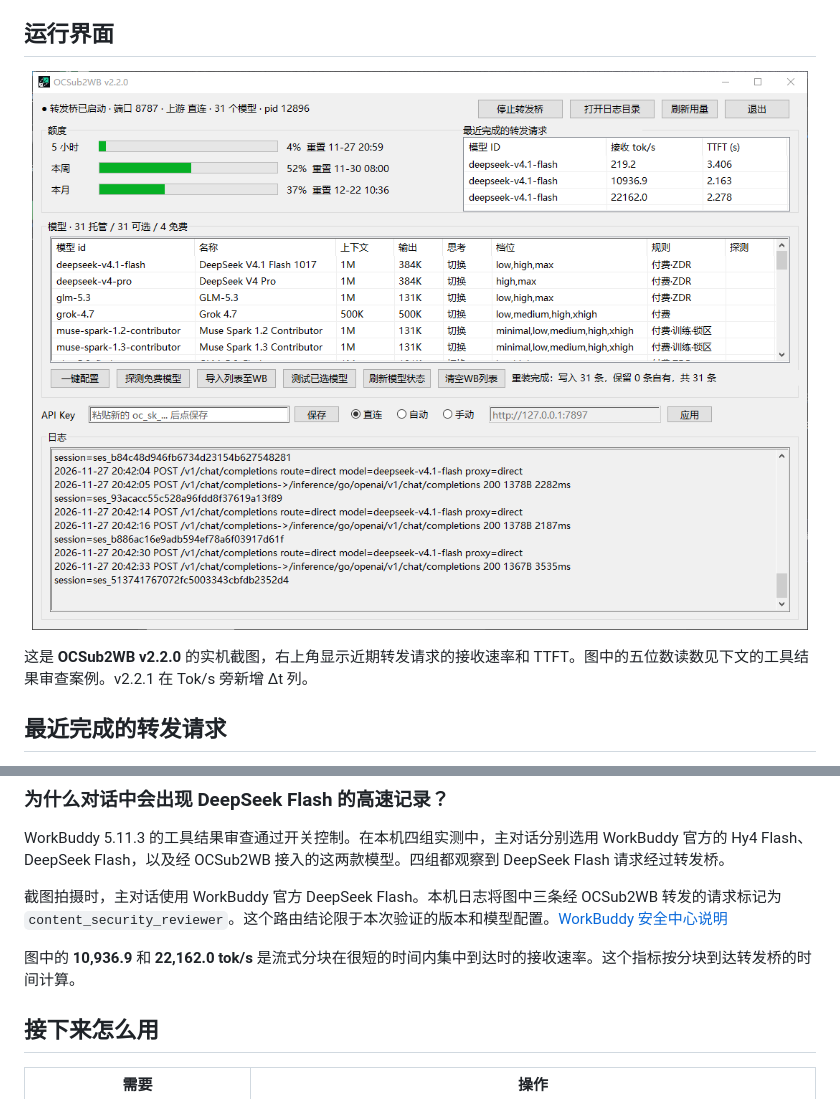
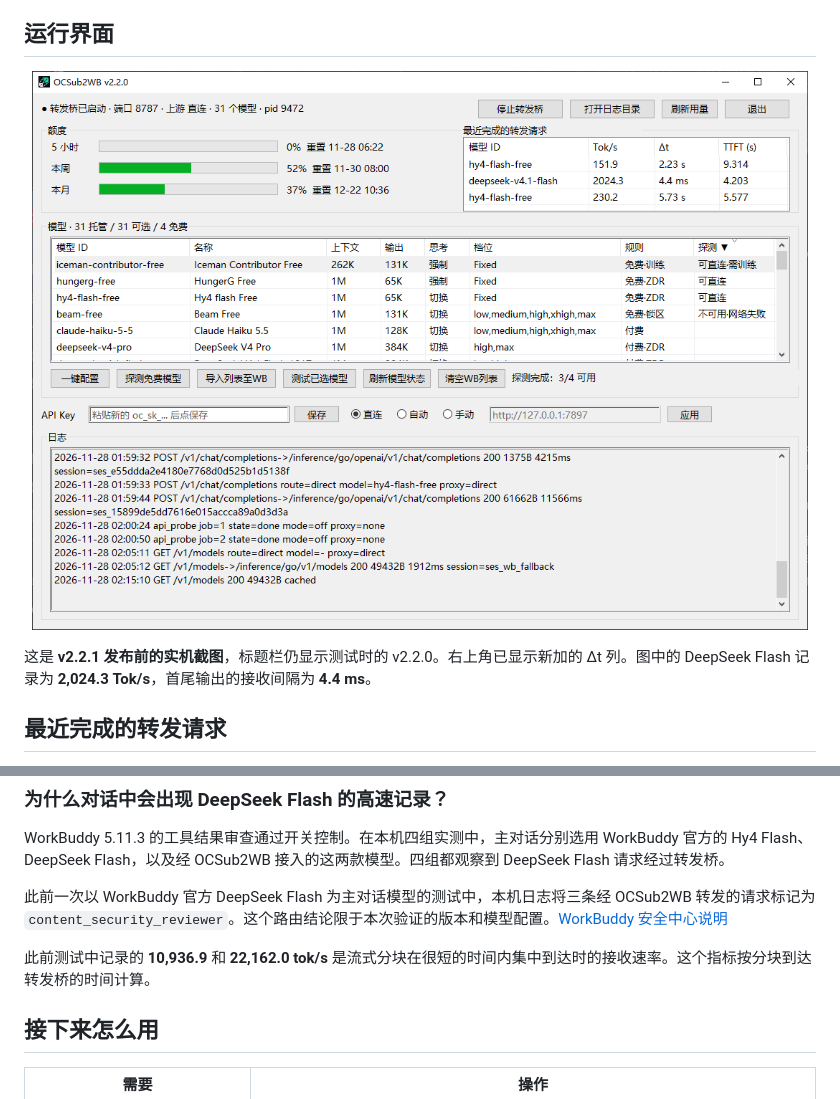
Before and after one commit to 869Nitro/OCSub2WB, a Markdown page: README.md, 2 parts joined by grey strips. GitHub-like rendering; pictures changed too: assets/panel.png.

Commit message:
Refresh the README panel screenshot

```diff
--- a/README.md
+++ b/README.md
@@ -25,6 +25,6 @@
 </p>
 
-这是 **OCSub2WB v2.2.0** 的实机截图，右上角显示近期转发请求的接收速率和 TTFT。图中的五位数读数见下文的工具结果审查案例。v2.2.1 在 Tok/s 旁新增 Δt 列。
+这是 **v2.2.1 发布前的实机截图**，标题栏仍显示测试时的 v2.2.0。右上角已显示新加的 Δt 列。图中的 DeepSeek Flash 记录为 **2,024.3 Tok/s**，首尾输出的接收间隔为 **4.4 ms**。
 
 ## 最近完成的转发请求
 
@@ -42,9 +42,9 @@
 
 WorkBuddy 5.11.3 的工具结果审查通过开关控制。在本机四组实测中，主对话分别选用 WorkBuddy 官方的 Hy4 Flash、DeepSeek Flash，以及经 OCSub2WB 接入的这两款模型。四组都观察到 DeepSeek Flash 请求经过转发桥。
 
-截图拍摄时，主对话使用 WorkBuddy 官方 DeepSeek Flash。本机日志将图中三条经 OCSub2WB 转发的请求标记为 `content_security_reviewer`。这个路由结论限于本次验证的版本和模型配置。[WorkBuddy 安全中心说明](https://www.workbuddy.cn/docs/workbuddy/From-Beginner-to-Expert-Guide/Function-Description/Permission-Modes#ai-安全防护)
+此前一次以 WorkBuddy 官方 DeepSeek Flash 为主对话模型的测试中，本机日志将三条经 OCSub2WB 转发的请求标记为 `content_security_reviewer`。这个路由结论限于本次验证的版本和模型配置。[WorkBuddy 安全中心说明](https://www.workbuddy.cn/docs/workbuddy/From-Beginner-to-Expert-Guide/Function-Description/Permission-Modes#ai-安全防护)
 
-图中的 **10,936.9** 和 **22,162.0 tok/s** 是流式分块在很短的时间内集中到达时的接收速率。这个指标按分块到达转发桥的时间计算。
+此前测试中记录的 **10,936.9** 和 **22,162.0 tok/s** 是流式分块在很短的时间内集中到达时的接收速率。这个指标按分块到达转发桥的时间计算。
 
 ## 接下来怎么用
 
```
Also changed, not shown: other parts of README.md (+1 -1 lines).
